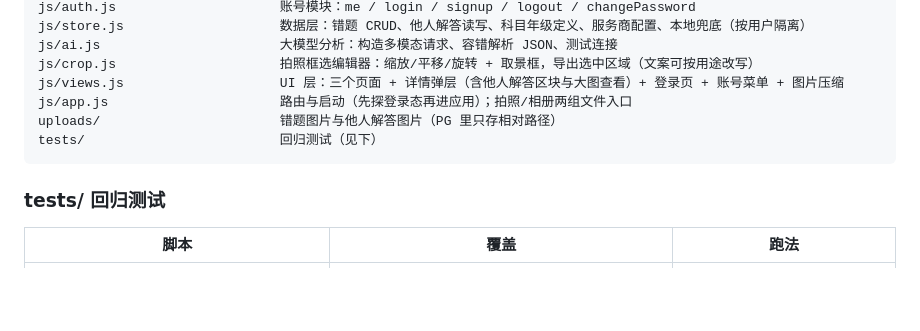
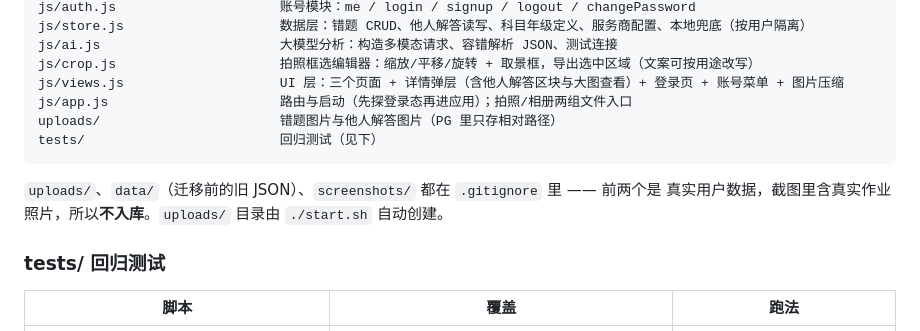
Before and after one commit to dingruichao/wrongbook, a Markdown page: README.md, the part around the change. Rendered like a GitHub page; blank space fills up the shorter version.

Commit message:
docs: 说明 uploads/ data/ screenshots/ 为何不入库

````diff
--- a/README.md
+++ b/README.md
@@ -386,6 +386,9 @@ uploads/                       错题图片与他人解答图片（PG 里只存
 tests/                         回归测试（见下）
 ```
 
+`uploads/`、`data/`（迁移前的旧 JSON）、`screenshots/` 都在 `.gitignore` 里 —— 前两个是
+真实用户数据，截图里含真实作业照片，所以**不入库**。`uploads/` 目录由 `./start.sh` 自动创建。
+
 ### tests/ 回归测试
 
 | 脚本 | 覆盖 | 跑法 |
````
